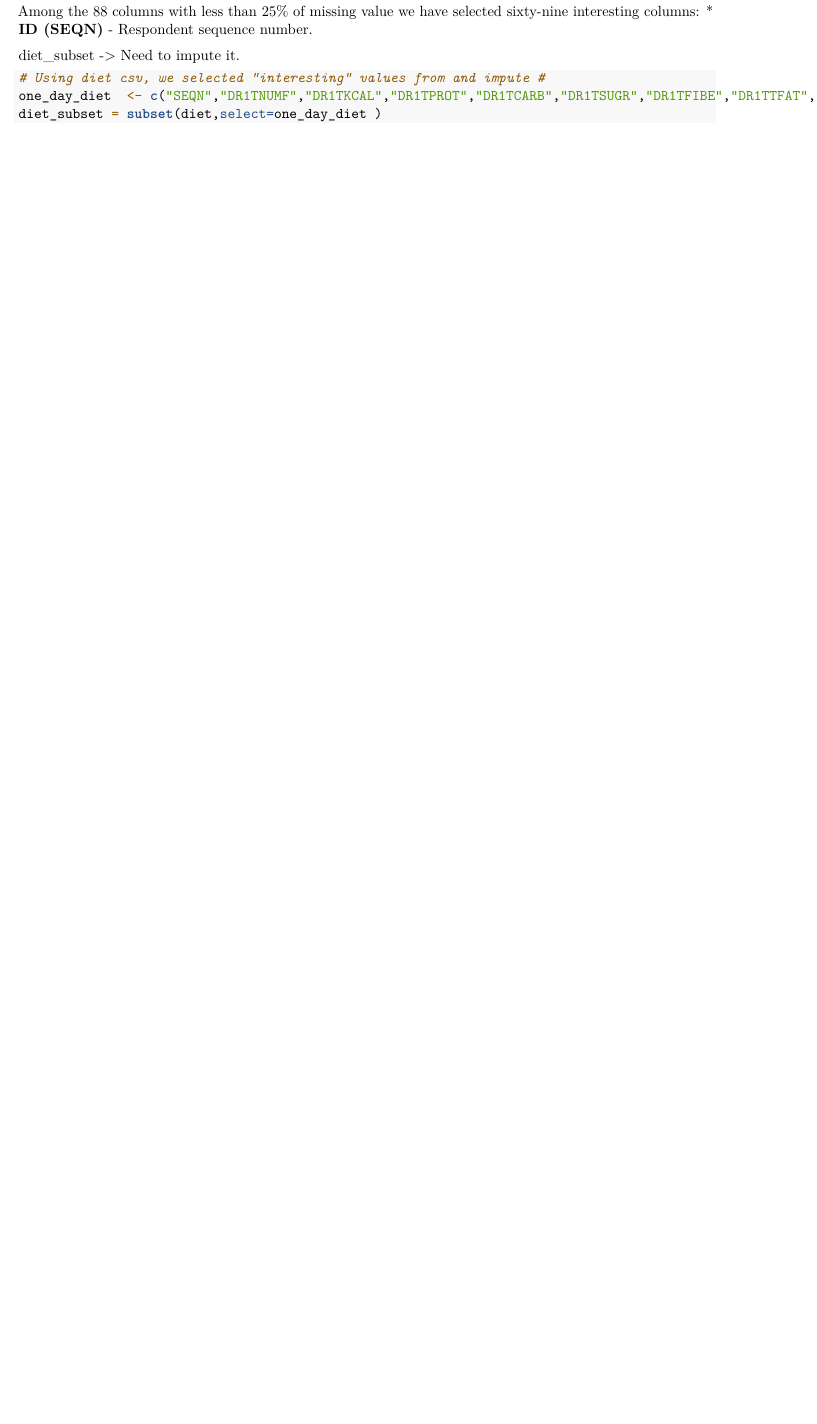
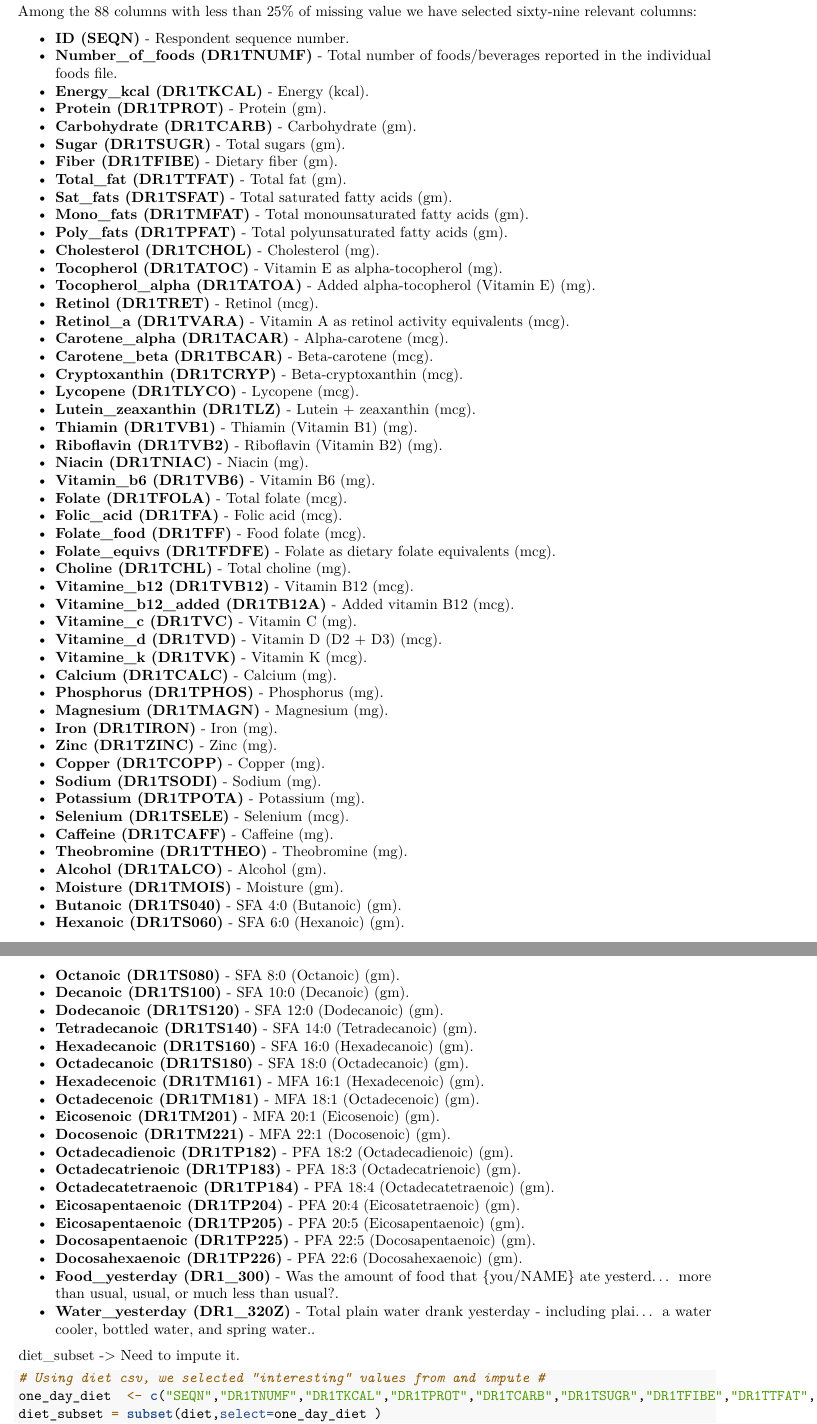
Before and after one commit to SarpreetGill/Assignment3, an R Markdown document (NAHNES.Rmd): part of page 19 of 20 before the commit and two parts of pages 19 and 20 of 21 after it, the two joined at a grey line, cut so that both start at the same text, the shorter picture padded with empty space. Rendered offline with R 4.5, knitr and Pandoc, then LaTeX, with nearby package versions; some code elsewhere in the file could not run offline.

Commit message:
Add description for Diet columns -Minor wording changes

```diff
--- a/NAHNES.Rmd
+++ b/NAHNES.Rmd
@@ -594,8 +594,78 @@ Our samples is pretty representative of the US population:
 
 ### Diet
 <!-- https://wwwn.cdc.gov/nchs/nhanes/search/variablelist.aspx?Component=Dietary&CycleBeginYear=2013 -->
-Among the 88 columns with less than 25% of missing value we have selected sixty-nine interesting columns:
+Among the 88 columns with less than 25% of missing value we have selected sixty-nine relevant columns:
+
 * **ID (SEQN)** - Respondent sequence number.
+* **Number_of_foods (DR1TNUMF)** - Total number of foods/beverages reported in the individual foods file.
+* **Energy_kcal (DR1TKCAL)** - Energy (kcal).
+* **Protein (DR1TPROT)** - Protein (gm).
+* **Carbohydrate (DR1TCARB)** - Carbohydrate (gm).
+* **Sugar (DR1TSUGR)** - Total sugars (gm).
+* **Fiber (DR1TFIBE)** - Dietary fiber (gm).
+* **Total_fat (DR1TTFAT)** - Total fat (gm).
+* **Sat_fats (DR1TSFAT)** - Total saturated fatty acids (gm).
+* **Mono_fats (DR1TMFAT)** - Total monounsaturated fatty acids (gm).
+* **Poly_fats (DR1TPFAT)** - Total polyunsaturated fatty acids (gm).
+* **Cholesterol (DR1TCHOL)** - Cholesterol (mg).
+* **Tocopherol (DR1TATOC)** - Vitamin E as alpha-tocopherol (mg).
+* **Tocopherol_alpha (DR1TATOA)** - Added alpha-tocopherol (Vitamin E) (mg).
+* **Retinol (DR1TRET)** - Retinol (mcg).
+* **Retinol_a (DR1TVARA)** - Vitamin A as retinol activity equivalents (mcg).
+* **Carotene_alpha (DR1TACAR)** - Alpha-carotene (mcg).
+* **Carotene_beta (DR1TBCAR)** - Beta-carotene (mcg).
+* **Cryptoxanthin (DR1TCRYP)** - Beta-cryptoxanthin (mcg).
+* **Lycopene (DR1TLYCO)** - Lycopene (mcg).
+* **Lutein_zeaxanthin (DR1TLZ)** - Lutein + zeaxanthin (mcg).
+* **Thiamin (DR1TVB1)** - Thiamin (Vitamin B1) (mg).
+* **Riboflavin (DR1TVB2)** - Riboflavin (Vitamin B2) (mg).
+* **Niacin (DR1TNIAC)** - Niacin (mg).
+* **Vitamin_b6 (DR1TVB6)** - Vitamin B6 (mg).
+* **Folate (DR1TFOLA)** - Total folate (mcg).
+* **Folic_acid (DR1TFA)** - Folic acid (mcg).
+* **Folate_food (DR1TFF)** - Food folate (mcg).
+* **Folate_equivs (DR1TFDFE)** - Folate as dietary folate equivalents (mcg).
+* **Choline (DR1TCHL)** - Total choline (mg).
+* **Vitamine_b12 (DR1TVB12)** - Vitamin B12 (mcg).
+* **Vitamine_b12_added (DR1TB12A)** - Added vitamin B12 (mcg).
+* **Vitamine_c (DR1TVC)** - Vitamin C (mg).
+* **Vitamine_d (DR1TVD)** - Vitamin D (D2 + D3) (mcg).
+* **Vitamine_k (DR1TVK)** - Vitamin K (mcg).
+* **Calcium (DR1TCALC)** - Calcium (mg).
+* **Phosphorus (DR1TPHOS)** - Phosphorus (mg).
+* **Magnesium (DR1TMAGN)** - Magnesium (mg).
+* **Iron (DR1TIRON)** - Iron (mg).
+* **Zinc (DR1TZINC)** - Zinc (mg).
+* **Copper (DR1TCOPP)** - Copper (mg).
+* **Sodium (DR1TSODI)** - Sodium (mg).
+* **Potassium (DR1TPOTA)** - Potassium (mg).
+* **Selenium (DR1TSELE)** - Selenium (mcg).
+* **Caffeine (DR1TCAFF)** - Caffeine (mg).
+* **Theobromine (DR1TTHEO)** - Theobromine (mg).
+* **Alcohol (DR1TALCO)** - Alcohol (gm).
+* **Moisture (DR1TMOIS)** - Moisture (gm).
+* **Butanoic (DR1TS040)** - SFA 4:0 (Butanoic) (gm).
+* **Hexanoic (DR1TS060)** - SFA 6:0 (Hexanoic) (gm).
+* **Octanoic (DR1TS080)** - SFA 8:0 (Octanoic) (gm).
+* **Decanoic (DR1TS100)** - SFA 10:0 (Decanoic) (gm).
+* **Dodecanoic (DR1TS120)** - SFA 12:0 (Dodecanoic) (gm).
+* **Tetradecanoic (DR1TS140)** - SFA 14:0 (Tetradecanoic) (gm).
+* **Hexadecanoic (DR1TS160)** - SFA 16:0 (Hexadecanoic) (gm).
+* **Octadecanoic (DR1TS180)** - SFA 18:0 (Octadecanoic) (gm).
+* **Hexadecenoic (DR1TM161)** - MFA 16:1 (Hexadecenoic) (gm).
+* **Octadecenoic (DR1TM181)** - MFA 18:1 (Octadecenoic) (gm).
+* **Eicosenoic (DR1TM201)** - MFA 20:1 (Eicosenoic) (gm).
+* **Docosenoic (DR1TM221)** - MFA 22:1 (Docosenoic) (gm).
+* **Octadecadienoic (DR1TP182)** - PFA 18:2 (Octadecadienoic) (gm).
+* **Octadecatrienoic (DR1TP183)** - PFA 18:3 (Octadecatrienoic) (gm).
+* **Octadecatetraenoic (DR1TP184)** - PFA 18:4 (Octadecatetraenoic) (gm).
+* **Eicosapentaenoic (DR1TP204)** - PFA 20:4 (Eicosatetraenoic) (gm).
+* **Eicosapentaenoic (DR1TP205)** - PFA 20:5 (Eicosapentaenoic) (gm).
+* **Docosapentaenoic (DR1TP225)** - PFA 22:5 (Docosapentaenoic) (gm).
+* **Docosahexaenoic (DR1TP226)** - PFA 22:6 (Docosahexaenoic) (gm).
+* **Food_yesterday (DR1_300)** - Was the amount of food that {you/NAME} ate yesterd… more than usual, usual, or much less than usual?.
+* **Water_yesterday (DR1_320Z)** - Total plain water drank yesterday - including plai… a water cooler, bottled water, and spring water..
+
 
 diet_subset -> Need to impute it.
 
```
Also changed, not shown: NAHNES.Rmd (6 more changed lines).
